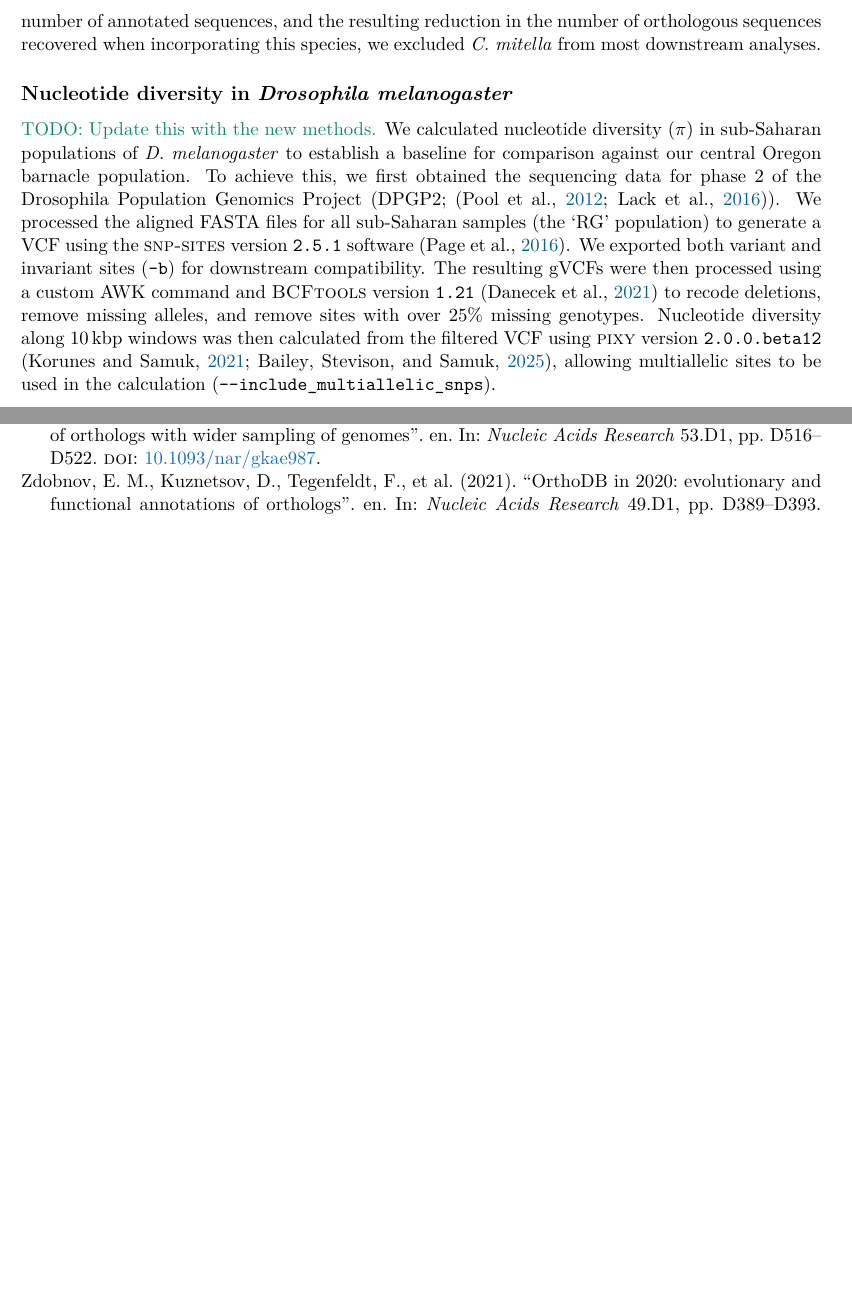
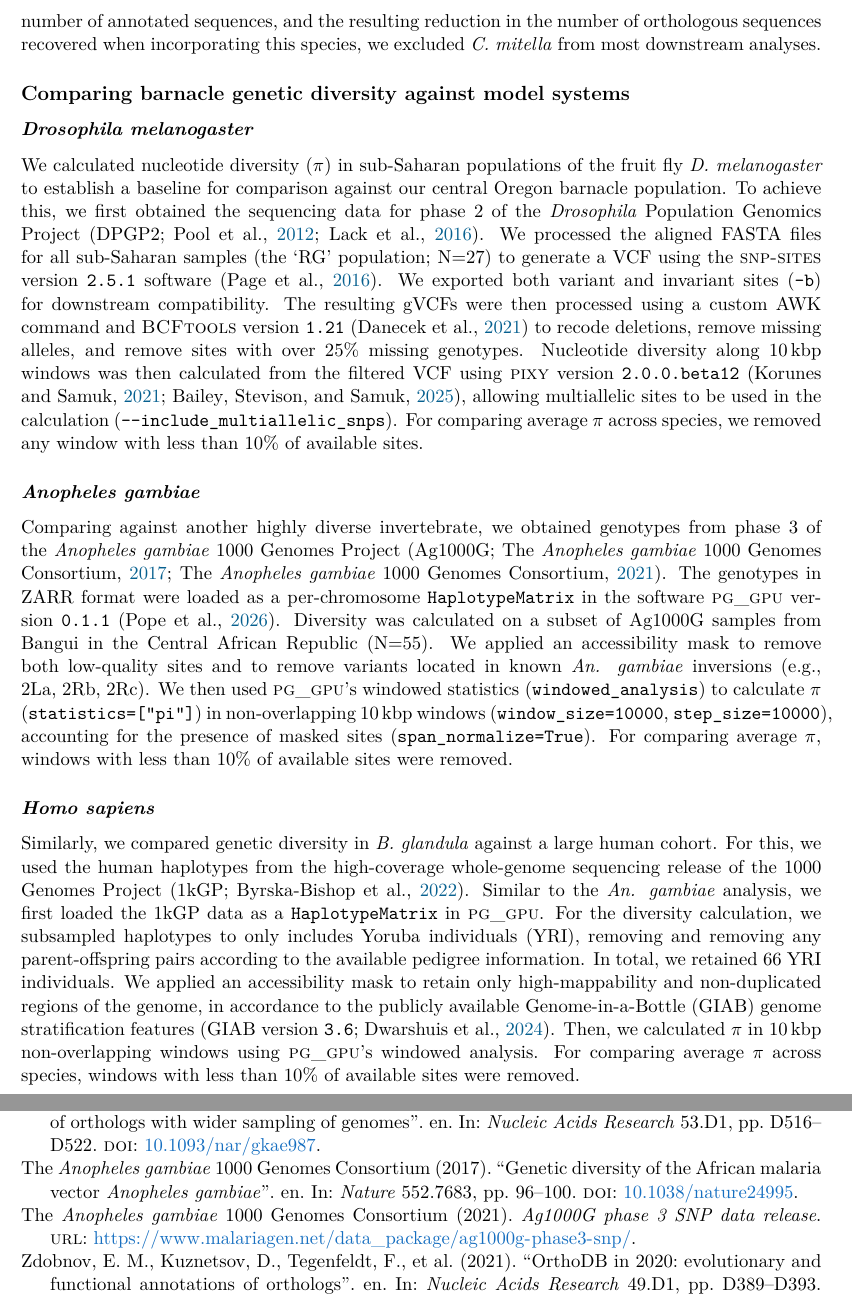
Before and after one commit to kr-colab/balanus_genome_ms, a LaTeX document (docs/submission_sups.tex, which reads docs/sections/supplement_methods.tex): two parts of pages 5 and 27 of 27, joined at a grey line, cut so that both start at the same text, the shorter picture padded with empty space. Compiled offline with pdfLaTeX.

Commit message:
Updating Pi methods

```diff
--- a/docs/sections/supplement_methods.tex
+++ b/docs/sections/supplement_methods.tex
@@ -242,16 +242,17 @@ However, given the comparatively smaller number of annotated sequences, and the
 resulting reduction in the number of orthologous sequences recovered when incorporating
 this species, we excluded \textit{C. mitella} from most downstream analyses.
 
-\subsection*{Nucleotide diversity in \textit{Drosophila melanogaster}}
+\subsection*{Comparing barnacle genetic diversity against model systems}
 
-\comment{TODO: Update this with the new methods.}
-We calculated nucleotide diversity ($\pi$) in sub-Saharan populations of \textit{D.
-melanogaster} to establish a baseline for comparison against our central Oregon barnacle
-population.
-To achieve this, we first obtained the sequencing data for phase 2 of the Drosophila
-Population Genomics Project (DPGP2;~\citep{pool_population_2012,lack_dpgp_2016}).
-We processed the aligned FASTA files for all sub-Saharan samples (the `RG' population)
-to generate a VCF using the \textsc{snp-sites} version \texttt{2.5.1} software
+\subsubsection*{\textit{Drosophila melanogaster}}
+
+We calculated nucleotide diversity ($\pi$) in sub-Saharan populations of the fruit fly
+\textit{D. melanogaster} to establish a baseline for comparison against our central Oregon
+barnacle population.
+To achieve this, we first obtained the sequencing data for phase 2 of the \textit{Drosophila}
+Population Genomics Project (DPGP2;~\citealp{pool_population_2012,lack_dpgp_2016}).
+We processed the aligned FASTA files for all sub-Saharan samples (the `RG' population;
+N=27) to generate a VCF using the \textsc{snp-sites} version \texttt{2.5.1} software
 \citep{page_snp-sites_2016}.
 We exported both variant and invariant sites (\texttt{-b}) for downstream compatibility.
 The resulting gVCFs were then processed using a custom AWK command and \textsc{BCFtools}
@@ -261,3 +262,36 @@ Nucleotide diversity along 10\,kbp windows was then calculated from the filtered
 \textsc{pixy} version \texttt{2.0.0.beta12} \citep{korunes_pixy_2021,bailey_pixy2_2025},
 allowing multiallelic sites to be used in the calculation
 (\texttt{-{}-include\_multiallelic\_snps}).
+For comparing average $\pi$ across species, we removed any window with less than 10\%
+of available sites.
+
+\subsubsection*{\textit{Anopheles gambiae}}
+
+Comparing against another highly diverse invertebrate, we obtained genotypes from phase 3 of
+the \textit{Anopheles gambiae} 1000 Genomes Project (Ag1000G;~\citealp{ag1000g,ag1000g_ag3}).
+The genotypes in ZARR format were loaded as a per-chromosome \texttt{HaplotypeMatrix} in the
+software \textsc{pg\_gpu} version \texttt{0.1.1}~\citep{pope_gpu_2026}.
+Diversity was calculated on a subset of Ag1000G samples from Bangui in the Central African Republic (N=55).
+We applied an accessibility mask to remove both low-quality sites and to remove variants
+located in known \textit{An. gambiae} inversions (e.g., 2La, 2Rb, 2Rc).
+We then used \textsc{pg\_gpu}'s windowed statistics (\texttt{windowed\_analysis}) to calculate
+$\pi$ (\texttt{statistics=["pi"]}) in non-overlapping 10\,kbp windows (\texttt{window\_size=10000},
+\texttt{step\_size=10000}), accounting for the presence of masked sites (\texttt{span\_normalize=True}).
+For comparing average $\pi$, windows with less than 10\% of available sites were removed.
+
+\subsubsection*{\textit{Homo sapiens}}
+
+Similarly, we compared genetic diversity in \bgla{} against a large human cohort.
+For this, we used the human haplotypes from the high-coverage whole-genome sequencing
+release of the 1000 Genomes Project (1kGP;~\citealp{hg1kg_nygc}).
+Similar to the \textit{An. gambiae} analysis, we first loaded the 1kGP data as a
+\texttt{HaplotypeMatrix} in \textsc{pg\_gpu}.
+For the diversity calculation, we subsampled haplotypes to only includes Yoruba individuals (YRI),
+removing and removing any parent-offspring pairs according to the available pedigree information.
+In total, we retained 66 YRI individuals.
+We applied an accessibility mask to retain only high-mappability and non-duplicated regions of the
+genome, in accordance to the publicly available Genome-in-a-Bottle (GIAB) genome stratification
+features (GIAB version \texttt{3.6};~\citealp{dwarshuis_giab_2024}).
+Then, we calculated $\pi$ in 10\,kbp non-overlapping windows using \textsc{pg\_gpu}'s windowed
+analysis.
+For comparing average $\pi$ across species, windows with less than 10\% of available sites were removed.
```
Also changed, not shown: docs/references/references.bib (+38 -1 lines).
